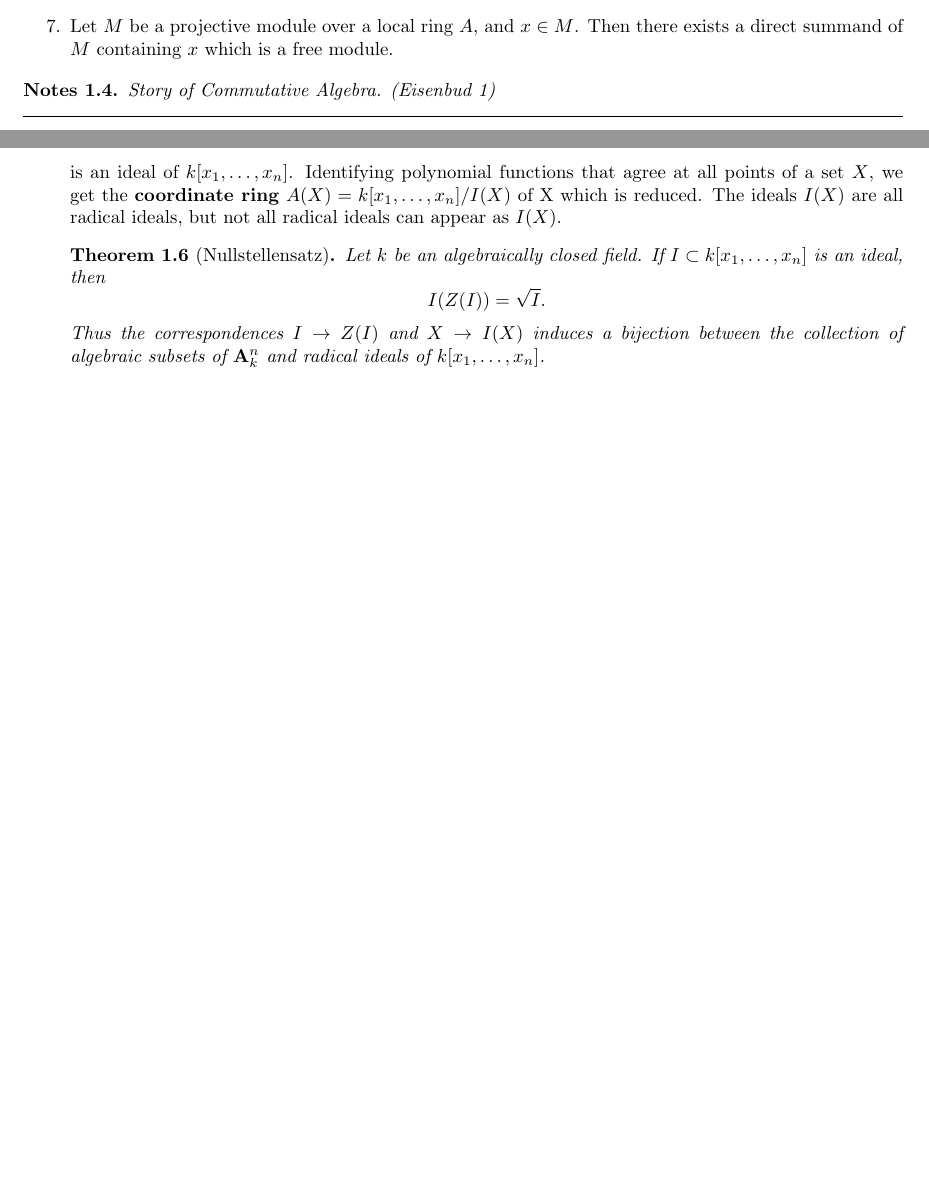
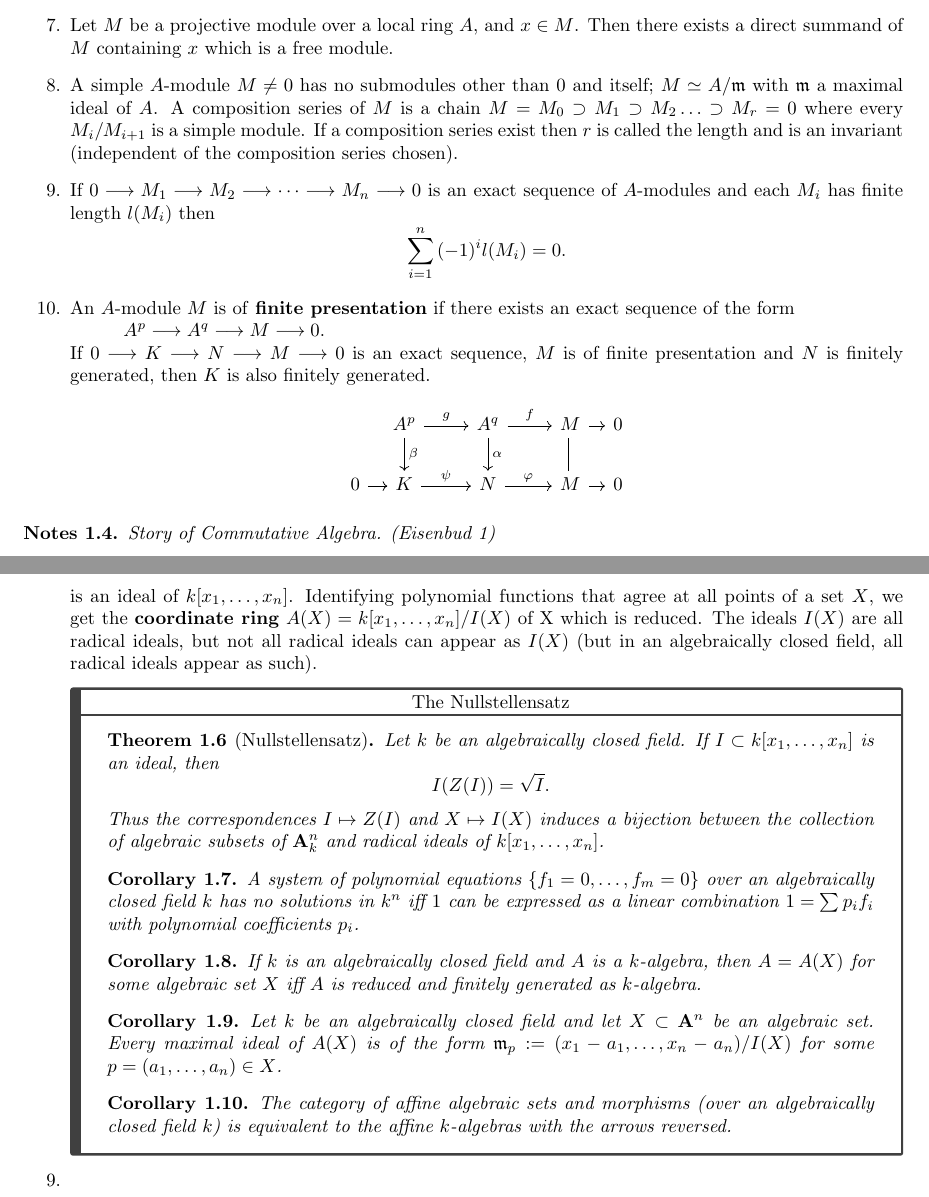
Before and after one commit to NutanNepal/commutative-algebra-algebraic-geometry, a LaTeX problem sheet (main.tex, which reads headers/prelude.tex, notes/Eis-ch1.tex, notes/Mat-modules-2.tex): two parts of pages 3 and 4 of 4 before the commit and two parts of pages 3 and 5 of 5 after it, joined at a grey line, cut so that both start at the same text, the shorter picture padded with empty space. Compiled offline with pdfLaTeX.

Commit message:
completed matsumura 2, to start problems/ethz exercises/appendices on tensors and hom algebra

```diff
--- a/headers/prelude.tex
+++ b/headers/prelude.tex
@@ -1,4 +1,8 @@
 \documentclass[answers]{exam}
+
+\title{Commutative Algebra}
+\author{Nutan Nepal}
+
 \usepackage[utf8]{inputenc}
 \usepackage[english]{babel}
 \usepackage{amsmath}
--- a/notes/Eis-ch1.tex
+++ b/notes/Eis-ch1.tex
@@ -75,7 +77,12 @@
             Given a set $X\subset k^n$, $$I(X) =\{f\in k[x_1,\ldots,x_n]|f(a_1,\ldots,a_n)=0\text{ for all }
                   (a_1,\ldots,a_n)\in X\}$$ is an ideal of $k[x_1,\ldots,x_n]$. Identifying polynomial functions that
             agree at all points of a set $X$, we get the \textbf{coordinate ring} $A(X)=k[x_1,\ldots,x_n]/I(X)$ of X
-            which is reduced. The ideals $I(X)$ are all radical ideals, but not all radical ideals can appear as $I(X)$.
+            which is reduced. The ideals $I(X)$ are all radical ideals, but not all radical ideals can appear as $I(X)$
+            (but in an algebraically closed field, all radical ideals appear as such).
 
-            \input{theorems/Eis1-thb3-null.tex}
+            \begin{mybox}{The Nullstellensatz}
+                  \input{theorems/Eis1-thb3-null.tex}
+            \end{mybox}
+
+      \item
 \end{enumerate}
--- a/notes/Mat-modules-2.tex
+++ b/notes/Mat-modules-2.tex
@@ -28,9 +28,40 @@
                         $v_i=\sum{a_{ij}u_j}$ with $a_{ij}\in A$ then $\det{(a_{ij})}$ is a unit of A, so that $(a_{ij})$ is an
                         invertible matrix.
             \end{enumerate}
-    \item If $f:M \to M$ is an $A$-linear map and $f$ is surjective, then $f$ is also injective. (thus an automorphism)
-    \item If $(A,\maxm)$ is a local ring $A$, then a projective module $M$ (finite or not) over $A$ is free. Any projective
+      \item
+            If $f:M \to M$ is an $A$-linear map and $f$ is surjective, then $f$ is also injective. (thus an automorphism)
+      \item
+            If $(A,\maxm)$ is a local ring $A$, then a projective module $M$ (finite or not) over $A$ is free. Any projective
             module is a direct sum of countably generated projective modules.
-    \item Let $M$ be a projective module over a local ring $A$, and $x\in M$. Then there exists a direct summand of $M$
+      \item
+            Let $M$ be a projective module over a local ring $A$, and $x\in M$. Then there exists a direct summand of $M$
             containing $x$ which is a free module.
+      \item
+            A simple $A$-module $M\neq 0$ has no submodules other than $0$ and itself; $M\simeq A/\maxm$ with $\maxm$ a
+            maximal ideal of $A$. A composition series of $M$ is a chain $M=M_0\supset M_1\supset M_2 \ldots\supset M_r=0$
+            where every $M_i/M_{i+1}$ is a simple module. If a composition series exist then $r$ is called the length and is
+            an invariant (independent of the composition series chosen).
+      \item
+            If $0\longrightarrow M_1\longrightarrow M_2\longrightarrow\cdots\longrightarrow M_n\longrightarrow 0$ is an
+            exact sequence of $A$-modules and each $M_i$ has finite length $l(M_i)$ then
+            $$\sum_{i=1}^n{(-1)^{i}l(M_i)}=0.$$
+      \item
+            An $A$-module $M$ is of \textbf{finite presentation} if there exists an exact sequence of the form\\
+            \hspace*{10mm}$A^p\longrightarrow A^q\longrightarrow M \longrightarrow 0.$\\
+            If $0\longrightarrow K\longrightarrow N\longrightarrow M\longrightarrow 0$ is an exact sequence, $M$ is of
+            finite presentation and $N$ is finitely generated, then $K$ is also finitely generated.
+            \begin{equation*}
+                  \begin{tikzcd}
+                        &[-1.5em] A^p \arrow[r, "g"] \arrow[d, "\beta"]
+                        & A^q \arrow[d, "\alpha"] \arrow[r,"f"]
+                        & M \ar[d,equal] \rar &[-1.5em] 0\\
+                        0 \rar
+                        & K \arrow[r, "\psi"]
+                        & N \arrow[r,"\varphi"]
+                        & M \rar & 0
+                  \end{tikzcd}
+            \end{equation*}
+            %This result follows after we show $K=\beta(A^p)+\sum{A\eta_i}$ with each $\eta_i$ satisfying $\psi(\eta_i)=\xi_i-
+            %      \alpha(\nu_i), \nu_i\in A^q$ such that $f(\nu_i)=\varphi(\xi_i)$ and $N=\sum{A\xi_i}$.
+
 \end{enumerate}
--- a/theorems/Eis1-thb3-null.tex
+++ b/theorems/Eis1-thb3-null.tex
@@ -1,7 +1,27 @@
 \begin{thm}[Nullstellensatz]
-      \label{Nullstellensatz}
-      Let $k$ be an algebraically closed field. If $I\subset k[x_1,\ldots,x_n]$ is an ideal, then
-      $$I(Z(I))=\sqrt{I}.$$
-      Thus the correspondences $I\to Z(I)$ and $X\to I(X)$ induces a bijection between the collection of algebraic
-      subsets of $\mathbf{A}^n_k$ and radical ideals of $k[x_1,\ldots,x_n]$.
+    \label{Nullstellensatz}
+    Let $k$ be an algebraically closed field. If $I\subset k[x_1,\ldots,x_n]$ is an ideal, then
+    $$I(Z(I))=\sqrt{I}.$$
+    Thus the correspondences $I\mapsto Z(I)$ and $X\mapsto I(X)$ induces a bijection between the collection of algebraic
+    subsets of $\mathbf{A}^n_k$ and radical ideals of $k[x_1,\ldots,x_n]$.
 \end{thm}
+
+\begin{cor}
+    A system of polynomial equations $\{f_1=0,\ldots, f_m=0\}$ over an algebraically closed field $k$ has no solutions
+    in $k^n$ iff $1$ can be expressed as a linear combination $1=\sum{p_if_i}$ with polynomial coefficients $p_i$.
+\end{cor}
+
+\begin{cor}
+    If $k$ is an algebraically closed field and $A$ is a $k$-algebra, then $A=A(X)$ for some algebraic set $X$ iff $A$
+    is reduced and finitely generated as $k$-algebra.
+\end{cor}
+
+\begin{cor}
+    Let $k$ be an algebraically closed field and let $X\subset \mathbf{A}^n$ be an algebraic set. Every maximal ideal
+    of $A(X)$ is of the form $\maxm_p:=(x_1-a_1,\ldots,x_n-a_n)/I(X)$ for some $p=(a_1,\ldots,a_n)\in X$.
+\end{cor}
+
+\begin{cor}
+    The category of affine algebraic sets and morphisms (over an algebraically closed field $k$) is equivalent to the
+    affine $k$-algebras with the arrows reversed.
+\end{cor}
```
Also changed, not shown: headers/macros.tex (line endings or trailing spaces), main.pdf, headers/prelude.tex (13 more changed lines), notes/Eis-ch1.tex (10 more changed lines). Lines whose indentation alone changed are shown as unchanged.
